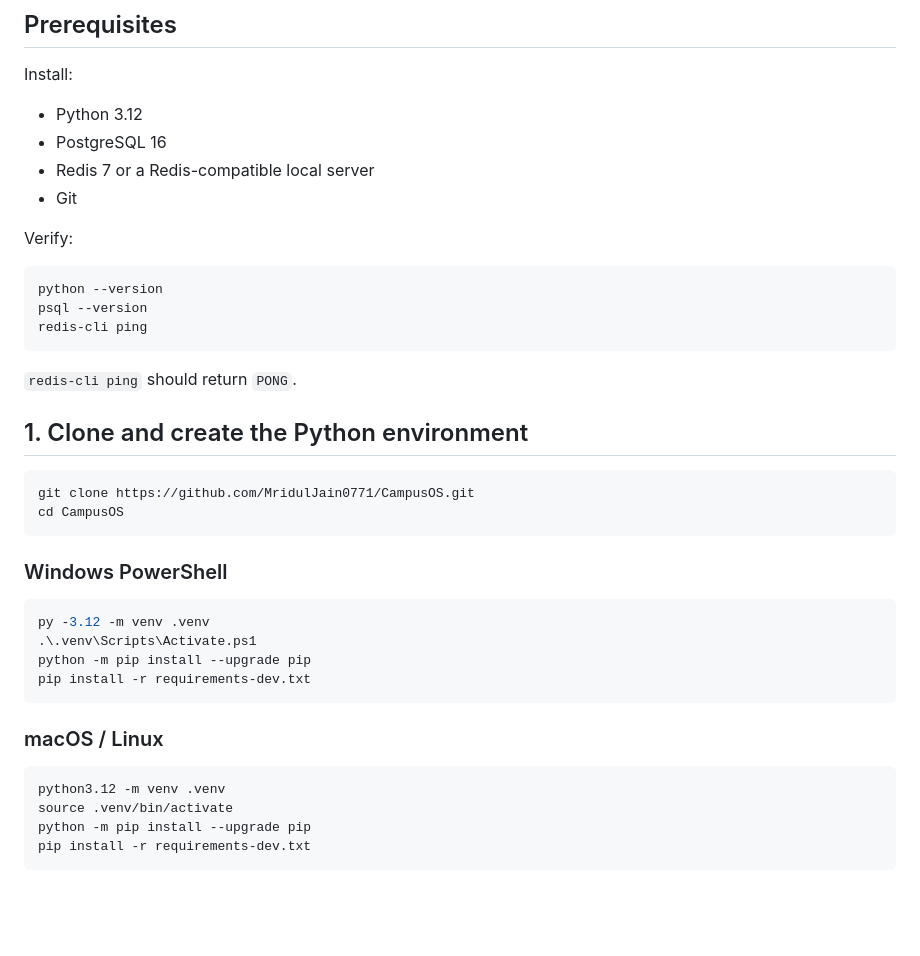
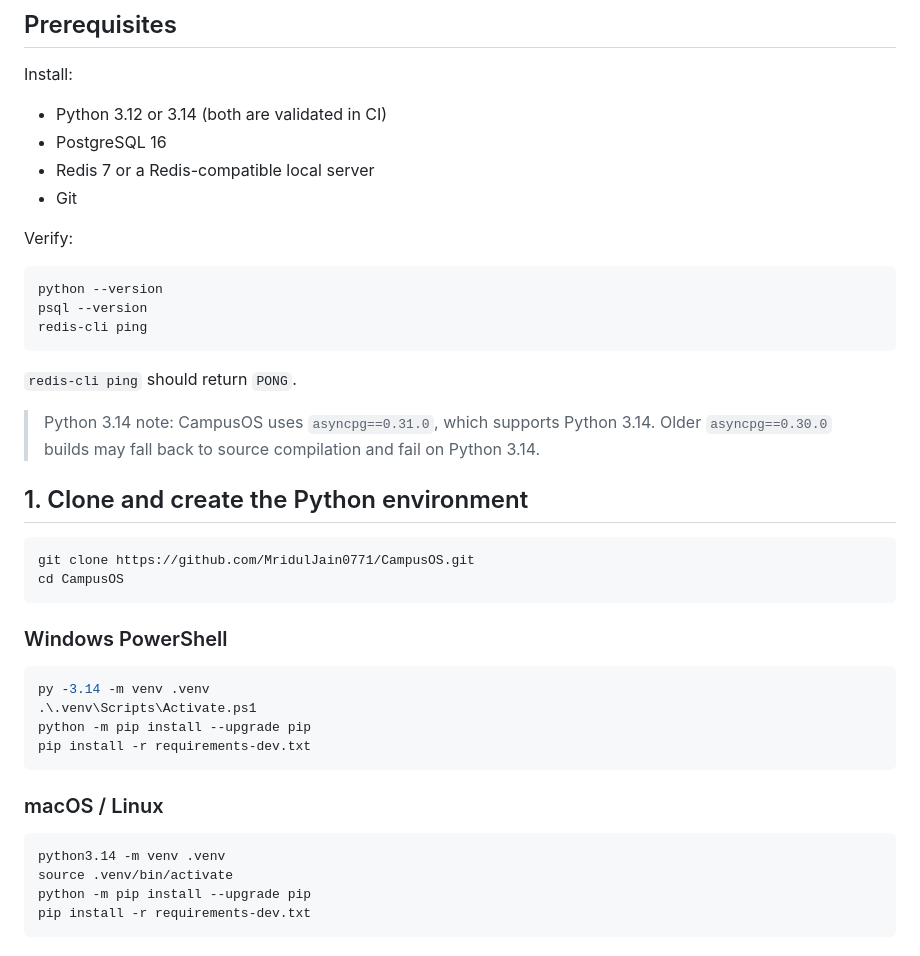
Before and after one commit to MridulJain0771/CampusOS, a Markdown page: docs/LOCAL_DEVELOPMENT.md, the part around the change. GitHub-like rendering; blank space fills up the shorter version.

Commit message:
docs: document Python 3.14 local support

````diff
--- a/docs/LOCAL_DEVELOPMENT.md
+++ b/docs/LOCAL_DEVELOPMENT.md
@@ -16,7 +16,7 @@ Docker is not required.
 
 Install:
 
-- Python 3.12
+- Python 3.12 or 3.14 (both are validated in CI)
 - PostgreSQL 16
 - Redis 7 or a Redis-compatible local server
 - Git
@@ -31,6 +31,8 @@ redis-cli ping
 
 `redis-cli ping` should return `PONG`.
 
+> Python 3.14 note: CampusOS uses `asyncpg==0.31.0`, which supports Python 3.14. Older `asyncpg==0.30.0` builds may fall back to source compilation and fail on Python 3.14.
+
 ## 1. Clone and create the Python environment
 
 ```bash
@@ -41,7 +43,7 @@ cd CampusOS
 ### Windows PowerShell
 
 ```powershell
-py -3.12 -m venv .venv
+py -3.14 -m venv .venv
 .\.venv\Scripts\Activate.ps1
 python -m pip install --upgrade pip
 pip install -r requirements-dev.txt
@@ -50,7 +52,7 @@ pip install -r requirements-dev.txt
 ### macOS / Linux
 
 ```bash
-python3.12 -m venv .venv
+python3.14 -m venv .venv
 source .venv/bin/activate
 python -m pip install --upgrade pip
 pip install -r requirements-dev.txt
````
